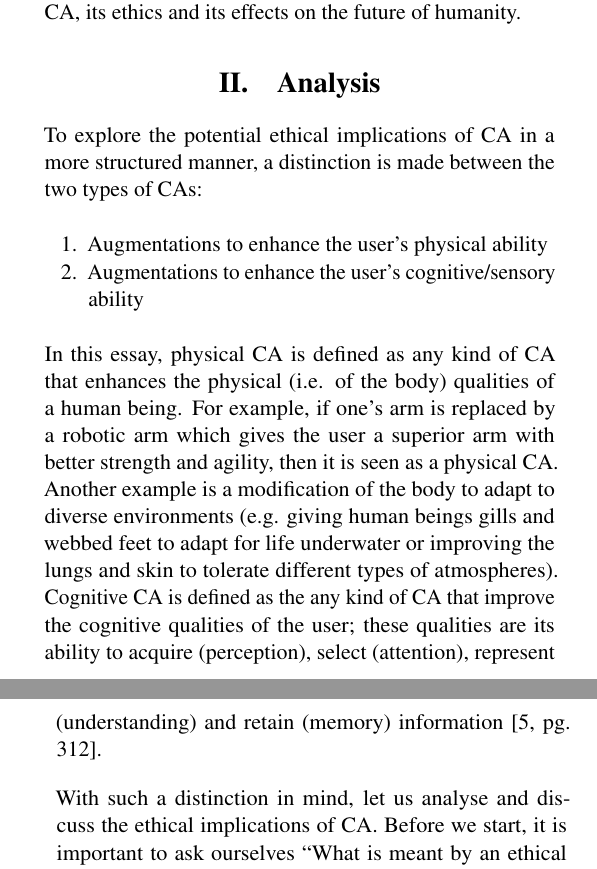
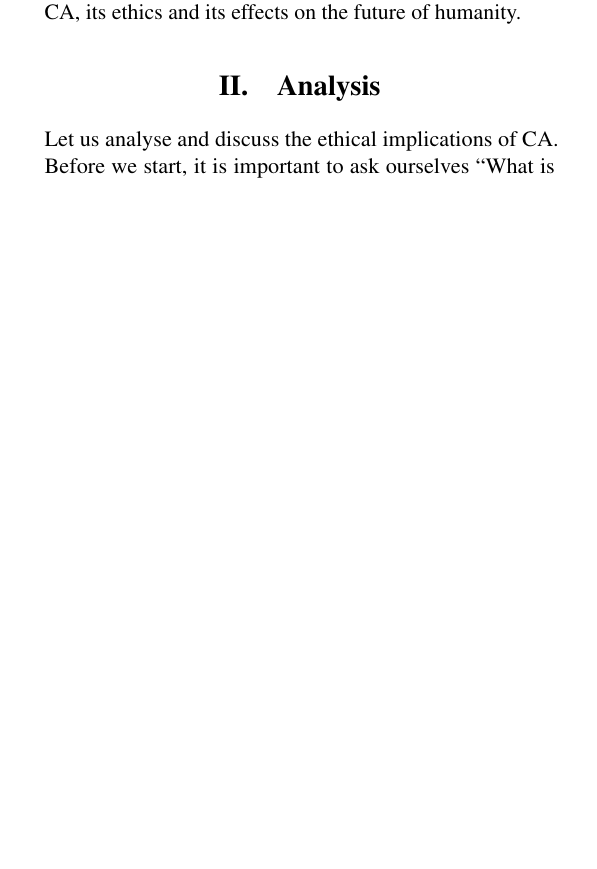
Before and after one commit to seonghunlee/Ethics-Essay, a LaTeX paper (main.tex, which reads Body_introduction.tex): two parts of the columns of pages 1 and 2 of 6 before the commit and part of one column of page 1 of 6 after it, the two joined at a grey line, cut so that both start at the same text, the shorter picture padded with empty space. Compiled offline with pdfLaTeX.

Commit message:
removed part from body intro

```diff
--- a/Body_introduction.tex
+++ b/Body_introduction.tex
@@ -1,14 +1,14 @@
-To explore the potential ethical implications of CA in a more structured manner, a distinction is made between the two types of CAs:
-\begin{enumerate}
-	\item Augmentations to enhance the user's physical ability
-	\item Augmentations to enhance the user's cognitive/sensory ability
-\end{enumerate}
-
-In this essay, physical CA is defined as any kind of CA that enhances the physical (i.e. of the body) qualities of a human being. For example, if one's arm is replaced by a robotic arm which gives the user a superior arm with better strength and agility, then it is seen as a physical CA. Another example is a modification of the body to adapt to diverse environments (e.g. giving human beings gills and webbed feet to adapt for life underwater or improving the lungs and skin to tolerate different types of atmospheres). Cognitive CA is defined as the any kind of CA that improve the cognitive qualities of the user; these qualities are its ability to acquire (perception), select (attention), represent (understanding) and retain (memory) information \cite[pg. 312]{bostrom2009cognitive}.
+%To explore the potential ethical implications of CA in a more structured manner, a distinction is made between the two types of CAs:
+%\begin{enumerate}
+%	\item Augmentations to enhance the user's physical ability
+%	\item Augmentations to enhance the user's cognitive/sensory ability
+%\end{enumerate}
+%
+%In this essay, physical CA is defined as any kind of CA that enhances the physical (i.e. of the body) qualities of a human being. For example, if one's arm is replaced by a robotic arm which gives the user a superior arm with better strength and agility, then it is seen as a physical CA. Another example is a modification of the body to adapt to diverse environments (e.g. giving human beings gills and webbed feet to adapt for life underwater or improving the lungs and skin to tolerate different types of atmospheres). Cognitive CA is defined as the any kind of CA that improve the cognitive qualities of the user; these qualities are its ability to acquire (perception), select (attention), represent (understanding) and retain (memory) information \cite[pg. 312]{bostrom2009cognitive}.
 
 %Current innovations have only began to scratch the surface of devices that may lead to the second or third type of enhancements. Most of the devices being researched are not intended for enhancement rather aiding people with existing mental or physical disabilities; however, one need only apply a little imagination to see how the application of these technologies to people without illness or disabilities may lead to enhancements of their functionalities. Examples of this type of CA are: a computer chip that is implemented in one's brain to increase the user's memory capacity, or an electronic lens that is augmented to enable the user to see infrared rays.
 
-With such a distinction in mind, let us analyse and discuss the ethical implications of CA. Before we start, it is important to ask ourselves "What is meant by an ethical implication?". According to the Longman Dictionary of Contemporary English, an implication means "a possible future effect or result of an action, event, decision, etc" \cite{Longman_dic}. Therefore, an ethical implication would mean the possible future effect or result with regard to associated moral values and principles of morality. For analysis, this section is divided into three main parts:
+Let us analyse and discuss the ethical implications of CA. Before we start, it is important to ask ourselves "What is meant by an ethical implication?". According to the Longman Dictionary of Contemporary English, an implication means "a possible future effect or result of an action, event, decision, etc" \cite{Longman_dic}. Therefore, an ethical implication would mean the possible future effect or result with regard to associated moral values and principles of morality. For analysis, this section is divided into three main parts:
 
 \begin{enumerate}
 	\item Potential benefits of CA
```
Also changed, not shown: Conclusions.tex (+1 -1 lines), main.bbl, main.pdf, 3 other files.
